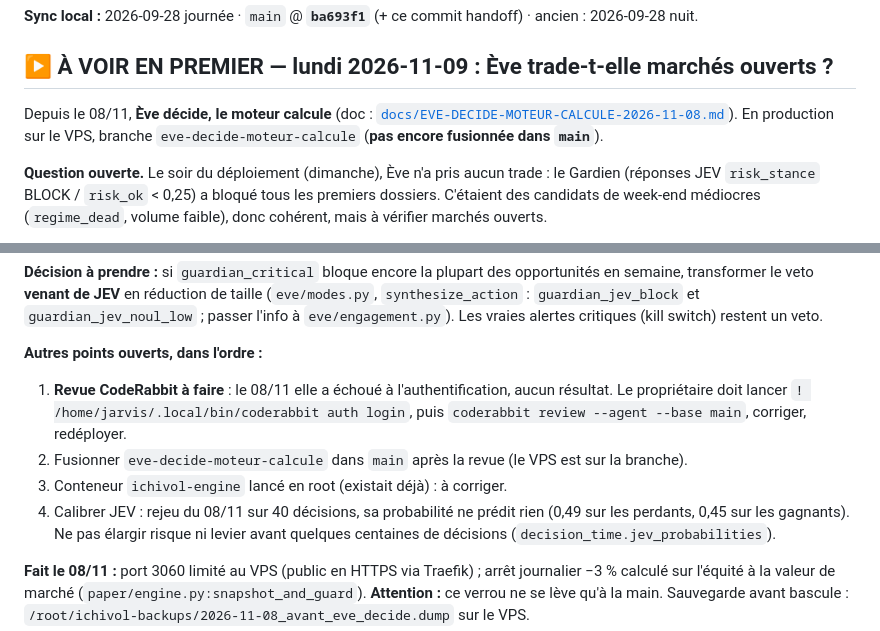
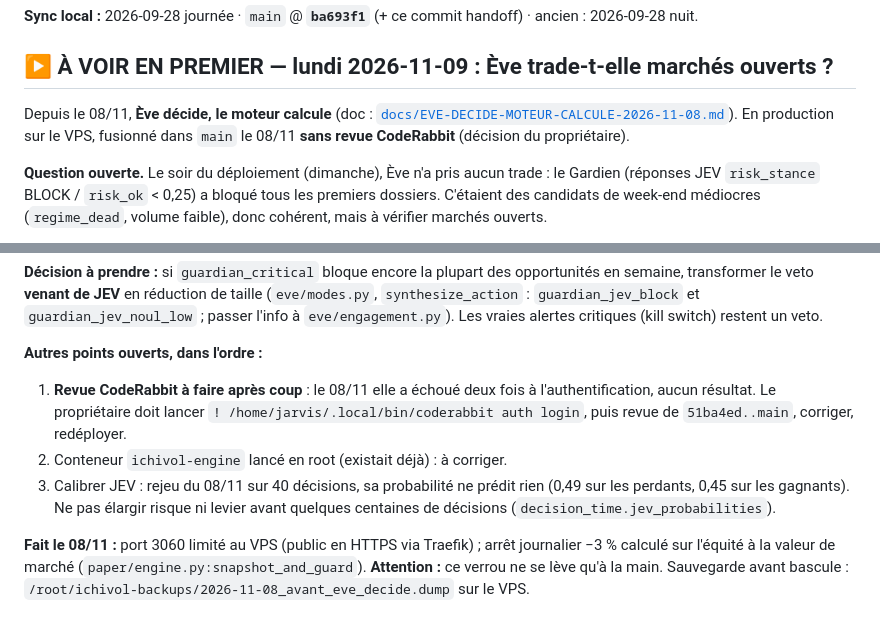
Before and after one commit to samiriggui-code/IchiVol, a Markdown page: HANDOFF-LOCAL-CLAUDE.md, 2 parts joined by grey strips. GitHub-like rendering.

Commit message:
Handoff : fusion dans main sans revue CodeRabbit
Co-Authored-By: Claude Opus 5.5 <noreply@anthropic.com>

```diff
--- a/HANDOFF-LOCAL-CLAUDE.md
+++ b/HANDOFF-LOCAL-CLAUDE.md
@@ -7,7 +7,7 @@
 ## ▶ À VOIR EN PREMIER — lundi 2026-11-09 : Ève trade-t-elle marchés ouverts ?
 
 Depuis le 08/11, **Ève décide, le moteur calcule** (doc : [`docs/EVE-DECIDE-MOTEUR-CALCULE-2026-11-08.md`](docs/EVE-DECIDE-MOTEUR-CALCULE-2026-11-08.md)).
-En production sur le VPS, branche `eve-decide-moteur-calcule` (**pas encore fusionnée dans `main`**).
+En production sur le VPS, fusionné dans `main` le 08/11 **sans revue CodeRabbit** (décision du propriétaire).
 
 **Question ouverte.** Le soir du déploiement (dimanche), Ève n'a pris aucun trade : le Gardien (réponses JEV
 `risk_stance` BLOCK / `risk_ok` < 0,25) a bloqué tous les premiers dossiers. C'étaient des candidats de week-end
@@ -27,11 +27,10 @@ veto **venant de JEV** en réduction de taille (`eve/modes.py`, `synthesize_acti
 `guardian_jev_noul_low` ; passer l'info à `eve/engagement.py`). Les vraies alertes critiques (kill switch) restent un veto.
 
 **Autres points ouverts, dans l'ordre :**
-1. **Revue CodeRabbit à faire** : le 08/11 elle a échoué à l'authentification, aucun résultat. Le propriétaire doit lancer
-   `! /home/jarvis/.local/bin/coderabbit auth login`, puis `coderabbit review --agent --base main`, corriger, redéployer.
-2. Fusionner `eve-decide-moteur-calcule` dans `main` après la revue (le VPS est sur la branche).
-3. Conteneur `ichivol-engine` lancé en root (existait déjà) : à corriger.
-4. Calibrer JEV : rejeu du 08/11 sur 40 décisions, sa probabilité ne prédit rien (0,49 sur les perdants, 0,45 sur les
+1. **Revue CodeRabbit à faire après coup** : le 08/11 elle a échoué deux fois à l'authentification, aucun résultat. Le
+   propriétaire doit lancer `! /home/jarvis/.local/bin/coderabbit auth login`, puis revue de `51ba4ed..main`, corriger, redéployer.
+2. Conteneur `ichivol-engine` lancé en root (existait déjà) : à corriger.
+3. Calibrer JEV : rejeu du 08/11 sur 40 décisions, sa probabilité ne prédit rien (0,49 sur les perdants, 0,45 sur les
    gagnants). Ne pas élargir risque ni levier avant quelques centaines de décisions (`decision_time.jev_probabilities`).
 
 **Fait le 08/11 :** port 3060 limité au VPS (public en HTTPS via Traefik) ; arrêt journalier −3 % calculé sur l'équité à
```
